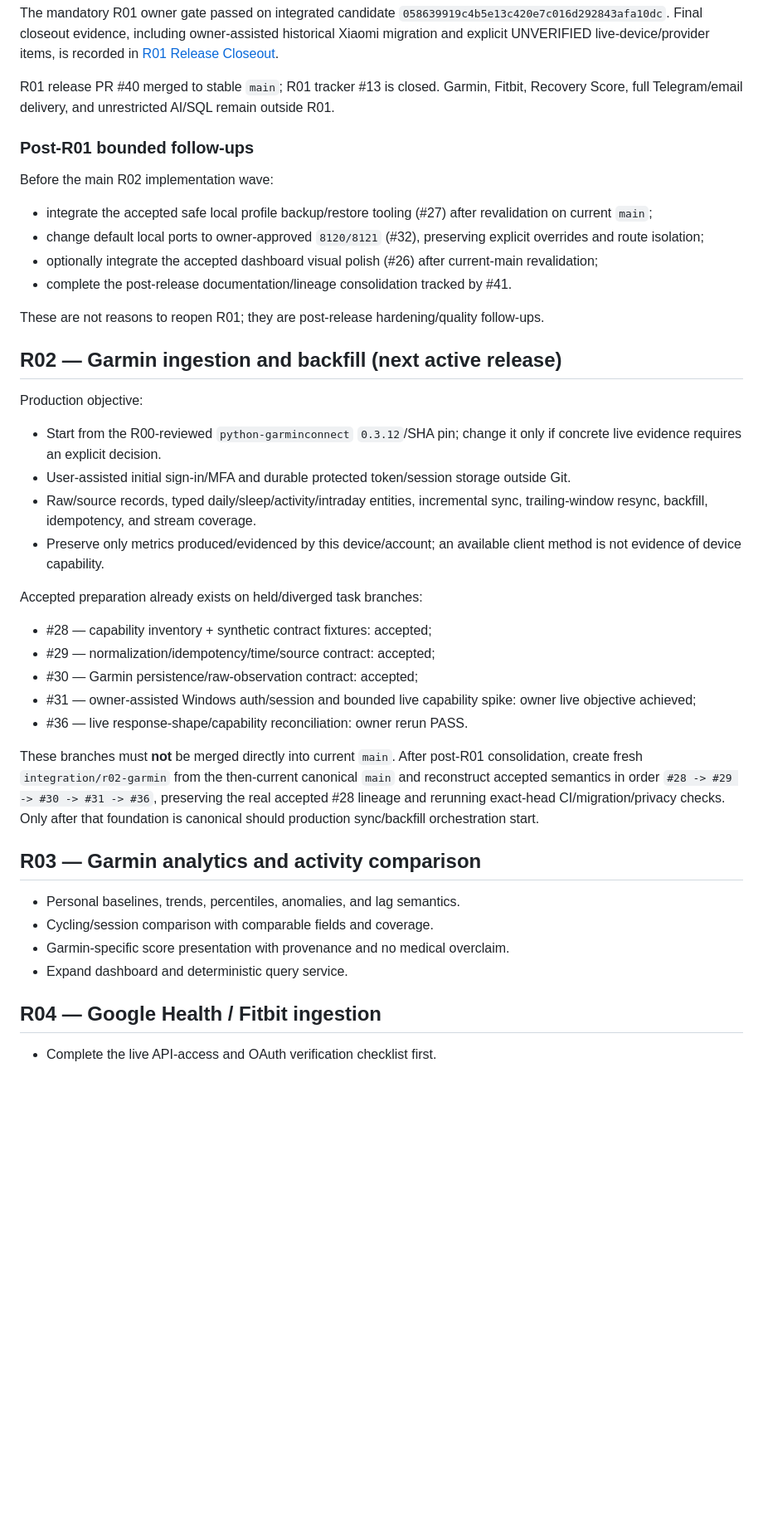
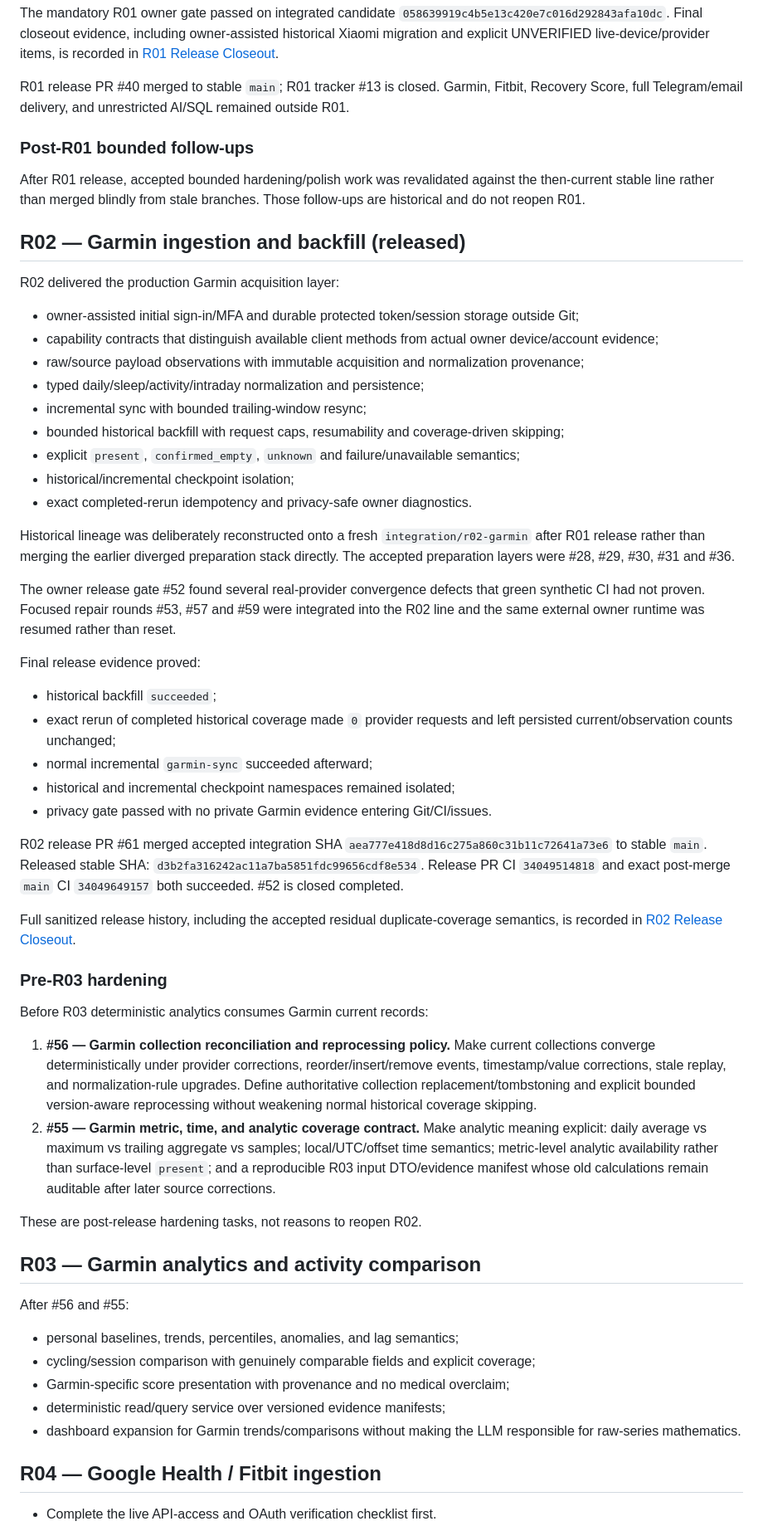
Before and after one commit to LTstripes/Health-Check, a Markdown page: docs/ROADMAP.md, the part around one of its changes. Shown at 83% size. GitHub-like rendering; blank space fills up the shorter version.

Commit message:
docs: advance roadmap to pre-R03 hardening

```diff
--- a/docs/ROADMAP.md
+++ b/docs/ROADMAP.md
@@ -32,44 +32,60 @@ Delivered the first useful product and the reusable Health-Check core:
 
 The mandatory R01 owner gate passed on integrated candidate `058639919c4b5e13c420e7c016d292843afa10dc`. Final closeout evidence, including owner-assisted historical Xiaomi migration and explicit UNVERIFIED live-device/provider items, is recorded in [R01 Release Closeout](R01_RELEASE_CLOSEOUT.md).
 
-R01 release PR #40 merged to stable `main`; R01 tracker #13 is closed. Garmin, Fitbit, Recovery Score, full Telegram/email delivery, and unrestricted AI/SQL remain outside R01.
+R01 release PR #40 merged to stable `main`; R01 tracker #13 is closed. Garmin, Fitbit, Recovery Score, full Telegram/email delivery, and unrestricted AI/SQL remained outside R01.
 
 ### Post-R01 bounded follow-ups
 
-Before the main R02 implementation wave:
+After R01 release, accepted bounded hardening/polish work was revalidated against the then-current stable line rather than merged blindly from stale branches. Those follow-ups are historical and do not reopen R01.
 
-- integrate the accepted safe local profile backup/restore tooling (#27) after revalidation on current `main`;
-- change default local ports to owner-approved `8120/8121` (#32), preserving explicit overrides and route isolation;
-- optionally integrate the accepted dashboard visual polish (#26) after current-main revalidation;
-- complete the post-release documentation/lineage consolidation tracked by #41.
+## R02 — Garmin ingestion and backfill (released)
 
-These are not reasons to reopen R01; they are post-release hardening/quality follow-ups.
+R02 delivered the production Garmin acquisition layer:
 
-## R02 — Garmin ingestion and backfill (next active release)
+- owner-assisted initial sign-in/MFA and durable protected token/session storage outside Git;
+- capability contracts that distinguish available client methods from actual owner device/account evidence;
+- raw/source payload observations with immutable acquisition and normalization provenance;
+- typed daily/sleep/activity/intraday normalization and persistence;
+- incremental sync with bounded trailing-window resync;
+- bounded historical backfill with request caps, resumability and coverage-driven skipping;
+- explicit `present`, `confirmed_empty`, `unknown` and failure/unavailable semantics;
+- historical/incremental checkpoint isolation;
+- exact completed-rerun idempotency and privacy-safe owner diagnostics.
 
-Production objective:
+Historical lineage was deliberately reconstructed onto a fresh `integration/r02-garmin` after R01 release rather than merging the earlier diverged preparation stack directly. The accepted preparation layers were #28, #29, #30, #31 and #36.
 
-- Start from the R00-reviewed `python-garminconnect` `0.3.12`/SHA pin; change it only if concrete live evidence requires an explicit decision.
-- User-assisted initial sign-in/MFA and durable protected token/session storage outside Git.
-- Raw/source records, typed daily/sleep/activity/intraday entities, incremental sync, trailing-window resync, backfill, idempotency, and stream coverage.
-- Preserve only metrics produced/evidenced by this device/account; an available client method is not evidence of device capability.
+The owner release gate #52 found several real-provider convergence defects that green synthetic CI had not proven. Focused repair rounds #53, #57 and #59 were integrated into the R02 line and the same external owner runtime was resumed rather than reset.
 
-Accepted preparation already exists on held/diverged task branches:
+Final release evidence proved:
 
-- #28 — capability inventory + synthetic contract fixtures: accepted;
-- #29 — normalization/idempotency/time/source contract: accepted;
-- #30 — Garmin persistence/raw-observation contract: accepted;
-- #31 — owner-assisted Windows auth/session and bounded live capability spike: owner live objective achieved;
-- #36 — live response-shape/capability reconciliation: owner rerun PASS.
+- historical backfill `succeeded`;
+- exact rerun of completed historical coverage made `0` provider requests and left persisted current/observation counts unchanged;
+- normal incremental `garmin-sync` succeeded afterward;
+- historical and incremental checkpoint namespaces remained isolated;
+- privacy gate passed with no private Garmin evidence entering Git/CI/issues.
 
-These branches must **not** be merged directly into current `main`. After post-R01 consolidation, create fresh `integration/r02-garmin` from the then-current canonical `main` and reconstruct accepted semantics in order `#28 -> #29 -> #30 -> #31 -> #36`, preserving the real accepted #28 lineage and rerunning exact-head CI/migration/privacy checks. Only after that foundation is canonical should production sync/backfill orchestration start.
+R02 release PR #61 merged accepted integration SHA `aea777e418d8d16c275a860c31b11c72641a73e6` to stable `main`. Released stable SHA: `d3b2fa316242ac11a7ba5851fdc99656cdf8e534`. Release PR CI `34049514818` and exact post-merge `main` CI `34049649157` both succeeded. #52 is closed completed.
+
+Full sanitized release history, including the accepted residual duplicate-coverage semantics, is recorded in [R02 Release Closeout](R02_RELEASE_CLOSEOUT.md).
+
+### Pre-R03 hardening
+
+Before R03 deterministic analytics consumes Garmin current records:
+
+1. **#56 — Garmin collection reconciliation and reprocessing policy.** Make current collections converge deterministically under provider corrections, reorder/insert/remove events, timestamp/value corrections, stale replay, and normalization-rule upgrades. Define authoritative collection replacement/tombstoning and explicit bounded version-aware reprocessing without weakening normal historical coverage skipping.
+2. **#55 — Garmin metric, time, and analytic coverage contract.** Make analytic meaning explicit: daily average vs maximum vs trailing aggregate vs samples; local/UTC/offset time semantics; metric-level analytic availability rather than surface-level `present`; and a reproducible R03 input DTO/evidence manifest whose old calculations remain auditable after later source corrections.
+
+These are post-release hardening tasks, not reasons to reopen R02.
 
 ## R03 — Garmin analytics and activity comparison
 
-- Personal baselines, trends, percentiles, anomalies, and lag semantics.
-- Cycling/session comparison with comparable fields and coverage.
-- Garmin-specific score presentation with provenance and no medical overclaim.
-- Expand dashboard and deterministic query service.
+After #56 and #55:
+
+- personal baselines, trends, percentiles, anomalies, and lag semantics;
+- cycling/session comparison with genuinely comparable fields and explicit coverage;
+- Garmin-specific score presentation with provenance and no medical overclaim;
+- deterministic read/query service over versioned evidence manifests;
+- dashboard expansion for Garmin trends/comparisons without making the LLM responsible for raw-series mathematics.
 
 ## R04 — Google Health / Fitbit ingestion
 
```
Also changed, not shown: other parts of docs/ROADMAP.md (+1 -1 lines).
